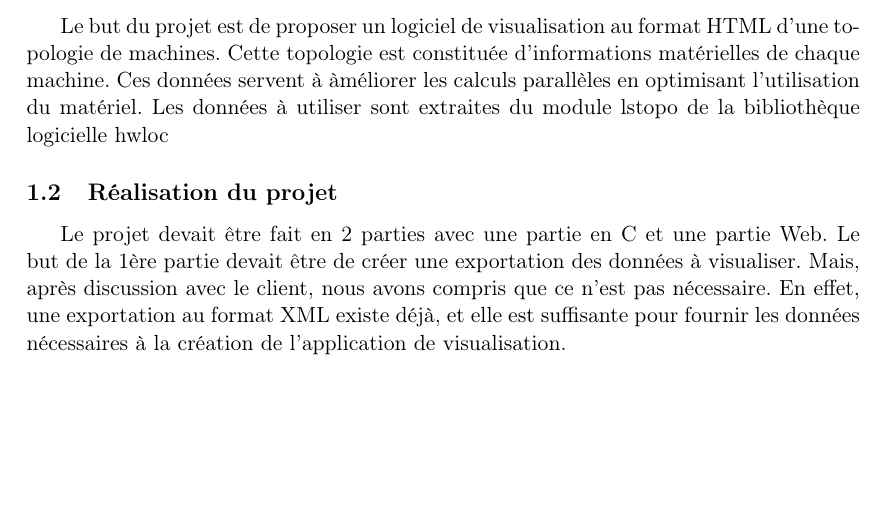
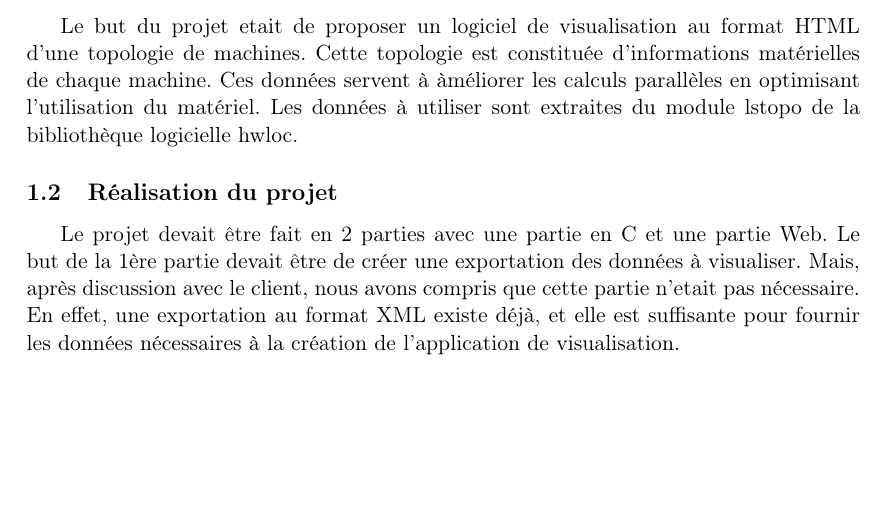
Before and after one commit to mlabouardy/lstopo-visualizer, a LaTeX document (rapport/report-final.tex): part of page 3 of 17, cut so that both start at the same text. Compiled offline with pdfLaTeX.

Commit message:
little modif

```diff
--- a/rapport/report-final.tex
+++ b/rapport/report-final.tex
@@ -69,10 +69,10 @@
 \section{Introduction}
 
 \subsection{Présentation du projet}
-Le but du projet est de proposer un logiciel de visualisation au format HTML d'une topologie de machines. Cette topologie est constituée d'informations matérielles de chaque machine. Ces données servent à àméliorer les calculs parallèles en optimisant l'utilisation du matériel. Les données à utiliser sont extraites du module lstopo de la bibliothèque logicielle hwloc
+Le but du projet etait de proposer un logiciel de visualisation au format HTML d'une topologie de machines. Cette topologie est constituée d'informations matérielles de chaque machine. Ces données servent à àméliorer les calculs parallèles en optimisant l'utilisation du matériel. Les données à utiliser sont extraites du module lstopo de la bibliothèque logicielle hwloc.
 
 \subsection{Réalisation du projet}
-Le projet devait être fait en 2 parties avec une partie en C et une partie Web. Le but de la 1ère partie devait être de créer une exportation des données à visualiser. Mais, après discussion avec le client, nous avons compris que ce n'est pas nécessaire. En effet, une exportation au format XML existe déjà, et elle est suffisante pour fournir les données nécessaires à la création de l'application de visualisation.
+Le projet devait être fait en 2 parties avec une partie en C et une partie Web. Le but de la 1ère partie devait être de créer une exportation des données à visualiser. Mais, après discussion avec le client, nous avons compris que cette partie n'etait pas nécessaire. En effet, une exportation au format XML existe déjà, et elle est suffisante pour fournir les données nécessaires à la création de l'application de visualisation.
 
 \newpage
 \section{Architecture}
```
